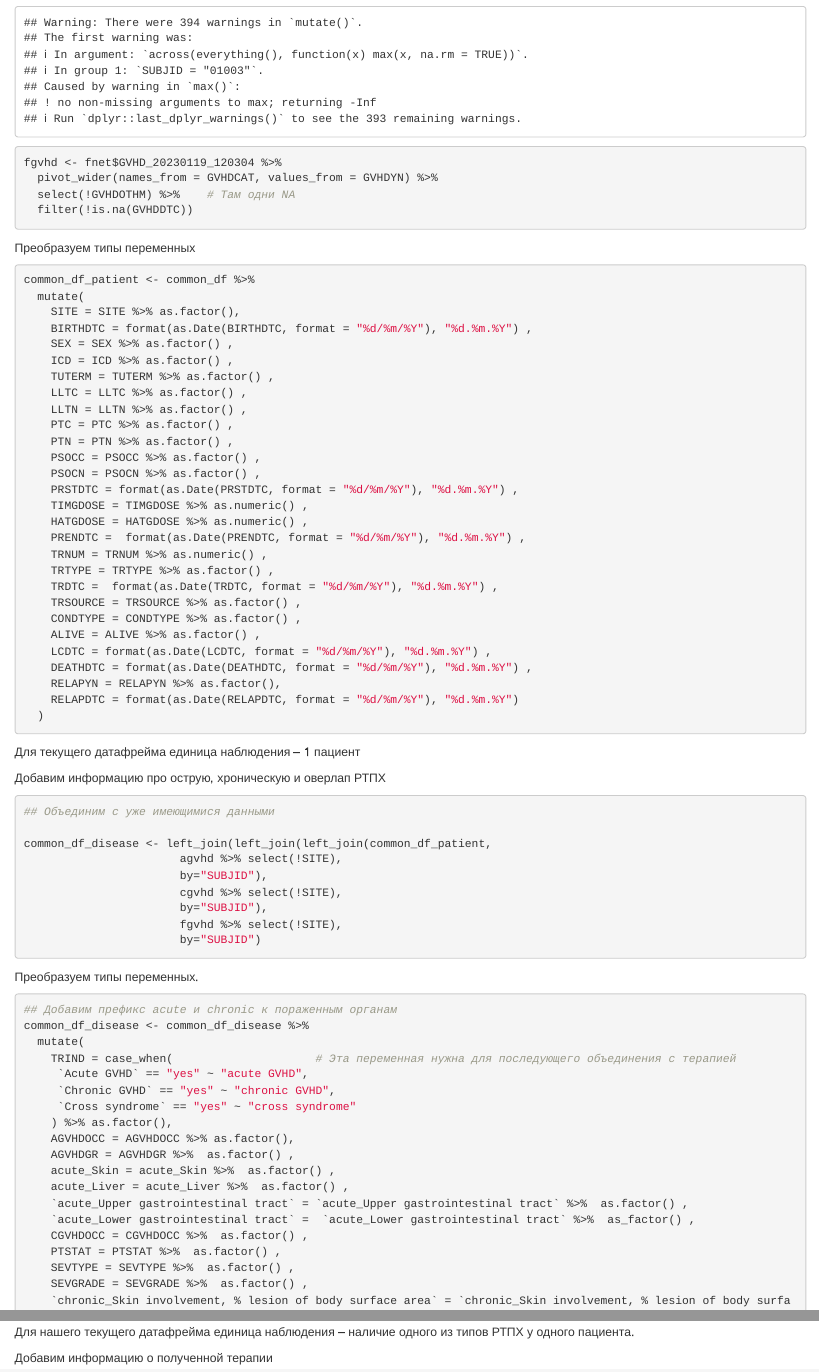
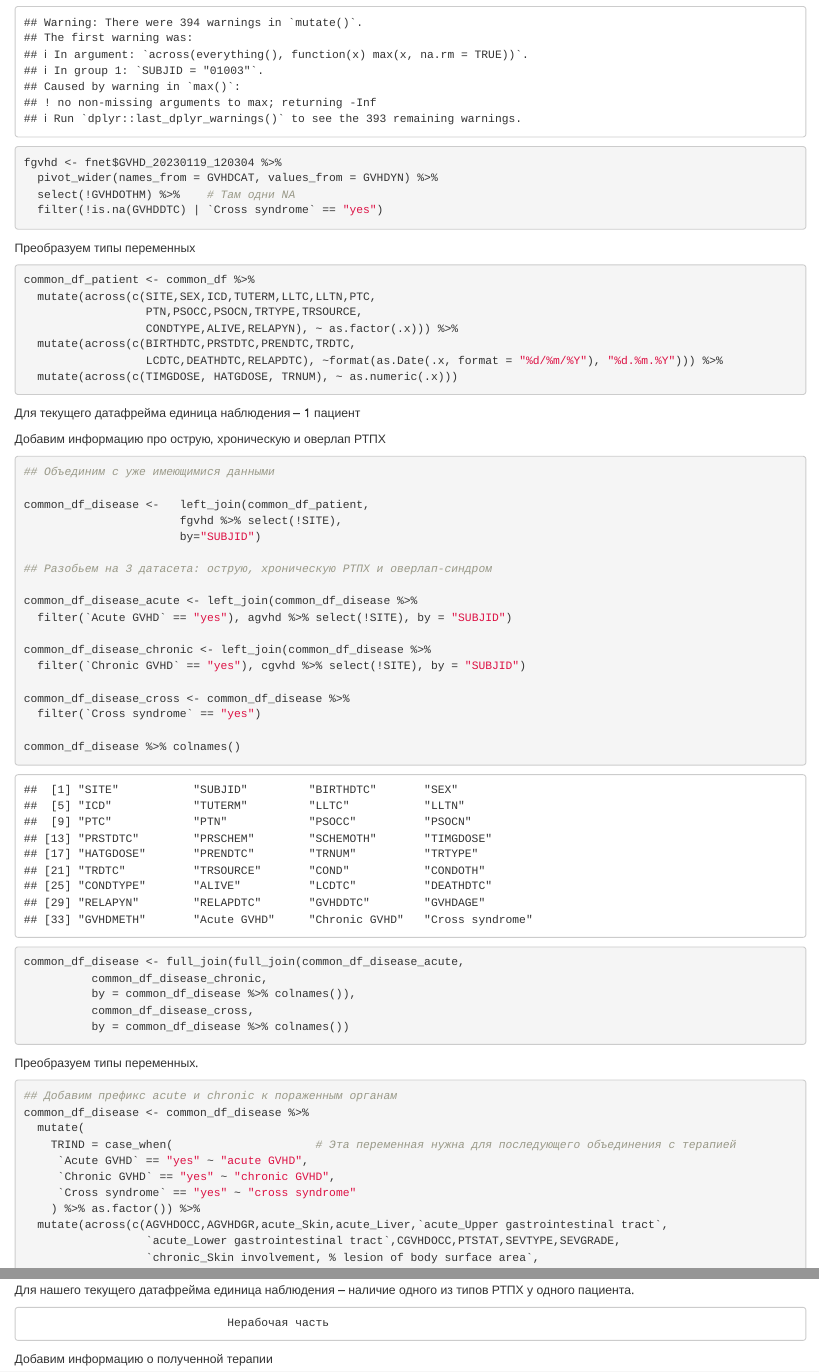
Before and after one commit to Asklepiad/GvHD, an R Markdown document (df_creation.rmd): the page in a window 1100 px wide, from 1690 px down before the commit and from 1680 px down after it, so that both start at the same text, and a second part further down, joined at a grey line. Rendered offline with R 4.5, knitr and Pandoc, with nearby package versions; some code elsewhere in the file could not run offline.

Commit message:
Correcting dataframe creation

````diff
--- a/df_creation.rmd
+++ b/df_creation.rmd
@@ -80,7 +80,7 @@ cgvhd <- fnet$CGVHD_20230119_120304 %>%
 fgvhd <- fnet$GVHD_20230119_120304 %>%
   pivot_wider(names_from = GVHDCAT, values_from = GVHDYN) %>%
   select(!GVHDOTHM) %>%    # Там одни NA
-  filter(!is.na(GVHDDTC))
+  filter(!is.na(GVHDDTC) | `Cross syndrome` == "yes")
 ```
 
 
@@ -89,33 +89,12 @@ fgvhd <- fnet$GVHD_20230119_120304 %>%
 
 ```{r}
 common_df_patient <- common_df %>%
-  mutate(
-    SITE = SITE %>% as.factor(),
-    BIRTHDTC = format(as.Date(BIRTHDTC, format = "%d/%m/%Y"), "%d.%m.%Y") ,
-    SEX = SEX %>% as.factor() ,
-    ICD = ICD %>% as.factor() ,
-    TUTERM = TUTERM %>% as.factor() ,
-    LLTC = LLTC %>% as.factor() ,
-    LLTN = LLTN %>% as.factor() ,
-    PTC = PTC %>% as.factor() ,
-    PTN = PTN %>% as.factor() ,
-    PSOCC = PSOCC %>% as.factor() ,
-    PSOCN = PSOCN %>% as.factor() ,
-    PRSTDTC = format(as.Date(PRSTDTC, format = "%d/%m/%Y"), "%d.%m.%Y") ,
-    TIMGDOSE = TIMGDOSE %>% as.numeric() ,
-    HATGDOSE = HATGDOSE %>% as.numeric() ,
-    PRENDTC =  format(as.Date(PRENDTC, format = "%d/%m/%Y"), "%d.%m.%Y") ,
-    TRNUM = TRNUM %>% as.numeric() ,
-    TRTYPE = TRTYPE %>% as.factor() ,
-    TRDTC =  format(as.Date(TRDTC, format = "%d/%m/%Y"), "%d.%m.%Y") ,
-    TRSOURCE = TRSOURCE %>% as.factor() ,
-    CONDTYPE = CONDTYPE %>% as.factor() ,
-    ALIVE = ALIVE %>% as.factor() ,
-    LCDTC = format(as.Date(LCDTC, format = "%d/%m/%Y"), "%d.%m.%Y") ,
-    DEATHDTC = format(as.Date(DEATHDTC, format = "%d/%m/%Y"), "%d.%m.%Y") ,
-    RELAPYN = RELAPYN %>% as.factor(),
-    RELAPDTC = format(as.Date(RELAPDTC, format = "%d/%m/%Y"), "%d.%m.%Y")
-  )
+  mutate(across(c(SITE,SEX,ICD,TUTERM,LLTC,LLTN,PTC,
+                  PTN,PSOCC,PSOCN,TRTYPE,TRSOURCE,
+                  CONDTYPE,ALIVE,RELAPYN), ~ as.factor(.x))) %>%
+  mutate(across(c(BIRTHDTC,PRSTDTC,PRENDTC,TRDTC,
+                  LCDTC,DEATHDTC,RELAPDTC), ~format(as.Date(.x, format = "%d/%m/%Y"), "%d.%m.%Y"))) %>%
+  mutate(across(c(TIMGDOSE, HATGDOSE, TRNUM), ~ as.numeric(.x)))
 ```
 
 Для текущего датафрейма единица наблюдения -- 1 пациент
@@ -125,16 +104,30 @@ common_df_patient <- common_df %>%
 ```{r}
 ## Объединим с уже имеющимися данными
 
-common_df_disease <- left_join(left_join(left_join(common_df_patient,
-                       agvhd %>% select(!SITE),
-                       by="SUBJID"),
-                       cgvhd %>% select(!SITE),
-                       by="SUBJID"),
+common_df_disease <-   left_join(common_df_patient,
                        fgvhd %>% select(!SITE),
                        by="SUBJID")
+
+## Разобьем на 3 датасета: острую, хроническую РТПХ и оверлап-синдром
+
+common_df_disease_acute <- left_join(common_df_disease %>%
+  filter(`Acute GVHD` == "yes"), agvhd %>% select(!SITE), by = "SUBJID")
+
+common_df_disease_chronic <- left_join(common_df_disease %>%
+  filter(`Chronic GVHD` == "yes"), cgvhd %>% select(!SITE), by = "SUBJID")
+
+common_df_disease_cross <- common_df_disease %>%
+  filter(`Cross syndrome` == "yes")
+
+common_df_disease %>% colnames()
+
+common_df_disease <- full_join(full_join(common_df_disease_acute,
+          common_df_disease_chronic,
+          by = common_df_disease %>% colnames()),
+          common_df_disease_cross,
+          by = common_df_disease %>% colnames())
+
 ```
-
-
 
 Преобразуем типы переменных.
 
@@ -146,34 +139,27 @@ common_df_disease <- common_df_disease %>%
      `Acute GVHD` == "yes" ~ "acute GVHD",
      `Chronic GVHD` == "yes" ~ "chronic GVHD",
      `Cross syndrome` == "yes" ~ "cross syndrome"
-    ) %>% as.factor(),
-    AGVHDOCC = AGVHDOCC %>% as.factor(),
-    AGVHDGR = AGVHDGR %>%  as.factor() ,
-    acute_Skin = acute_Skin %>%  as.factor() ,
-    acute_Liver = acute_Liver %>%  as.factor() ,
-    `acute_Upper gastrointestinal tract` = `acute_Upper gastrointestinal tract` %>%  as.factor() ,
-    `acute_Lower gastrointestinal tract` =  `acute_Lower gastrointestinal tract` %>%  as_factor() ,
-    CGVHDOCC = CGVHDOCC %>%  as.factor() ,
-    PTSTAT = PTSTAT %>%  as.factor() ,
-    SEVTYPE = SEVTYPE %>%  as.factor() ,
-    SEVGRADE = SEVGRADE %>%  as.factor() ,
-    `chronic_Skin involvement, % lesion of body surface area` = `chronic_Skin involvement, % lesion of body surface area` %>%  as.factor() ,
-    `chronic_Sclerotic changes of the skin` = `chronic_Sclerotic changes of the skin` %>%  as.factor() ,
-    `chronic_Changes in oral cavity` = `chronic_Changes in oral cavity` %>%  as.factor(),
-    chronic_Eyes =  chronic_Eyes %>% as.factor(),
-    `chronic_Gastrointestinal tract` = `chronic_Gastrointestinal tract` %>% as.factor(),
-   chronic_Liver = chronic_Liver %>% as.factor(),
-   `chronic_Lungs functional assessment` = `chronic_Lungs functional assessment` %>% as.factor(),
-    `chronic_Joints and fascia` = `chronic_Joints and fascia` %>% as.factor(),
-    `chronic_Sex organs` = `chronic_Sex organs` %>% as.factor(),
-    GVHDAGE = GVHDAGE %>% as.numeric(),
-    GVHDDTC = format(as.Date(GVHDDTC, format = "%d/%m/%Y"), "%d.%m.%Y") ,
-    GVHDMETH = GVHDMETH %>% as.factor(),
-    `Acute GVHD` = `Acute GVHD` %>% as.factor(),
-    `Chronic GVHD` = `Chronic GVHD` %>% as.factor(),
-    `Cross syndrome` = `Cross syndrome` %>% as.factor()
-  ) %>%
-  rename(
+    ) %>% as.factor()) %>%
+  mutate(across(c(AGVHDOCC,AGVHDGR,acute_Skin,acute_Liver,`acute_Upper gastrointestinal tract`,
+                  `acute_Lower gastrointestinal tract`,CGVHDOCC,PTSTAT,SEVTYPE,SEVGRADE,
+                  `chronic_Skin involvement, % lesion of body surface area`,
+                  `chronic_Sclerotic changes of the skin`,`chronic_Changes in oral cavity`,
+                  chronic_Eyes,`chronic_Gastrointestinal tract`,chronic_Liver,
+                  `chronic_Lungs functional assessment`,`chronic_Joints and fascia`,
+                  `chronic_Sex organs`,GVHDMETH,`Acute GVHD`,
+                  `Chronic GVHD`,`Cross syndrome`), ~ as.factor(.x))) %>%
+  mutate(GVHDAGE = GVHDAGE %>% as.numeric(),
+         GVHDDTC = format(as.Date(GVHDDTC, format = "%d/%m/%Y"), "%d.%m.%Y"),
+         COND = case_when(  ## Переместим другую терапию в общий столбец и удалим столбец CONDOTH
+           COND == "other" ~ CONDOTH,
+           COND != "other" ~  COND
+           ) %>% as.factor(),
+         PRSCHEM = case_when(   ## Переместим другую профилактику в общий столбец и удалим столбец SCHEMOTH
+          PRSCHEM == "other" ~ SCHEMOTH,
+          PRSCHEM != "other" ~  PRSCHEM
+         )) %>%
+  )
+  rename(           ## Переименуем ряд переменных
     Acute_GVHD = `Acute GVHD`,
     Chronic_GVHD = `Chronic GVHD`,
     Cross_syndrome = `Cross syndrome`,
@@ -183,13 +169,26 @@ common_df_disease <- common_df_disease %>%
     chronic_Skin_scl = `chronic_Sclerotic changes of the skin`,
     chronic_oral = `chronic_Changes in oral cavity`,
     chronic_GT =`chronic_Gastrointestinal tract`,
-    chronic_Lungs_ = `chronic_Lungs functional assessment`,
+    chronic_Lungs_func = `chronic_Lungs functional assessment`,
     chronic_Joints = `chronic_Joints and fascia`,
     chronic_Sex = `chronic_Sex organs`
-  )
+  ) %>%
+  select(-c(CONDOTH, Acute_GVHD, Chronic_GVHD,
+            Cross_syndrome, LLTC, PTC, PSOCC, SCHEMOTH))
 ```
 
 Для нашего текущего датафрейма единица наблюдения -- наличие одного из типов РТПХ у одного пациента.
+
+
+
+
+###################################################################################
+                                  Нерабочая часть
+###################################################################################
+
+
+
+
 
 Добавим информацию о полученной терапии
 
````
Also changed, not shown: df_creation.rmd (1 more changed lines).
